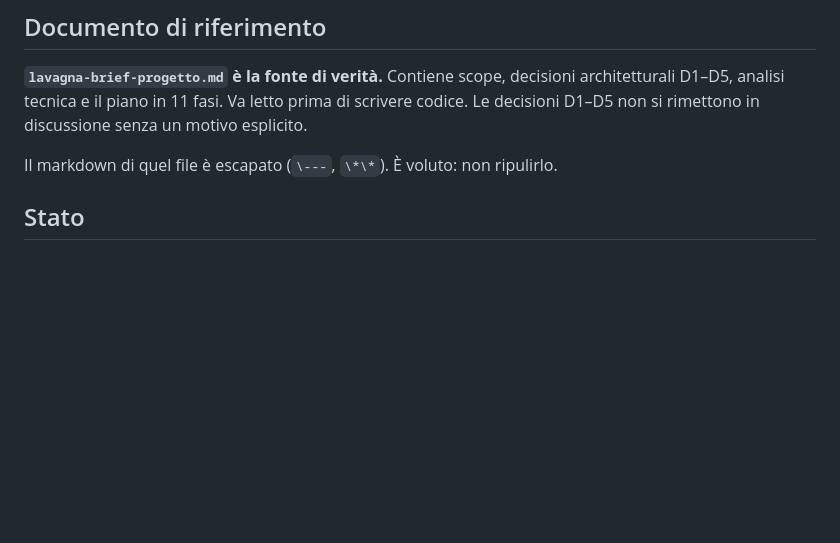
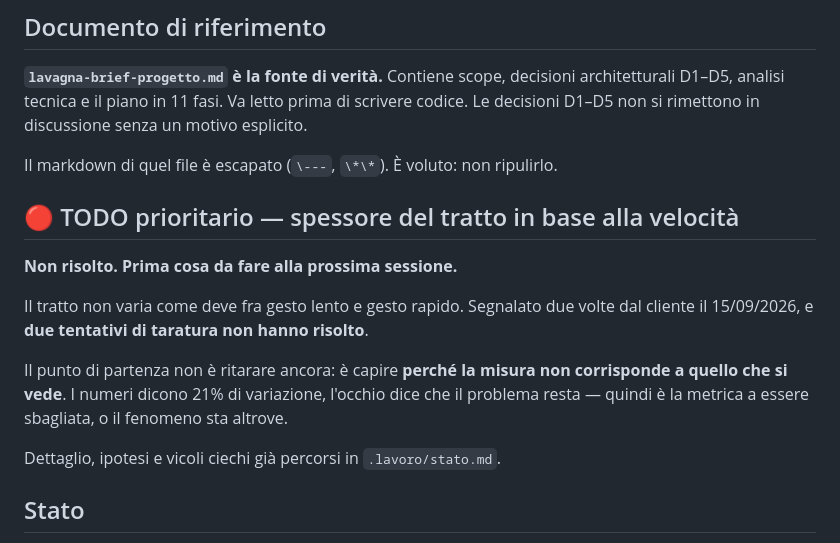
Before and after one commit to issimissimo/frrm-drawing-plugin, a Markdown page: CLAUDE.md, the part around the change. Drawn GitHub-style; blank space fills up the shorter version.

```diff
--- a/CLAUDE.md
+++ b/CLAUDE.md
@@ -7,6 +7,16 @@ Web app di disegno a gessetti su lavagna, per il sito WordPress + Elementor Pro
 **`lavagna-brief-progetto.md` è la fonte di verità.** Contiene scope, decisioni architetturali D1–D5, analisi tecnica e il piano in 11 fasi. Va letto prima di scrivere codice. Le decisioni D1–D5 non si rimettono in discussione senza un motivo esplicito.
 
 Il markdown di quel file è escapato (`\---`, `\*\*`). È voluto: non ripulirlo.
+
+## 🔴 TODO prioritario — spessore del tratto in base alla velocità
+
+**Non risolto. Prima cosa da fare alla prossima sessione.**
+
+Il tratto non varia come deve fra gesto lento e gesto rapido. Segnalato due volte dal cliente il 15/09/2026, e **due tentativi di taratura non hanno risolto**.
+
+Il punto di partenza non è ritarare ancora: è capire **perché la misura non corrisponde a quello che si vede**. I numeri dicono 21% di variazione, l'occhio dice che il problema resta — quindi è la metrica a essere sbagliata, o il fenomeno sta altrove.
+
+Dettaglio, ipotesi e vicoli ciechi già percorsi in `.lavoro/stato.md`.
 
 ## Stato
 
```
Also changed, not shown: .lavoro/stato.md (+35 -1 lines).
